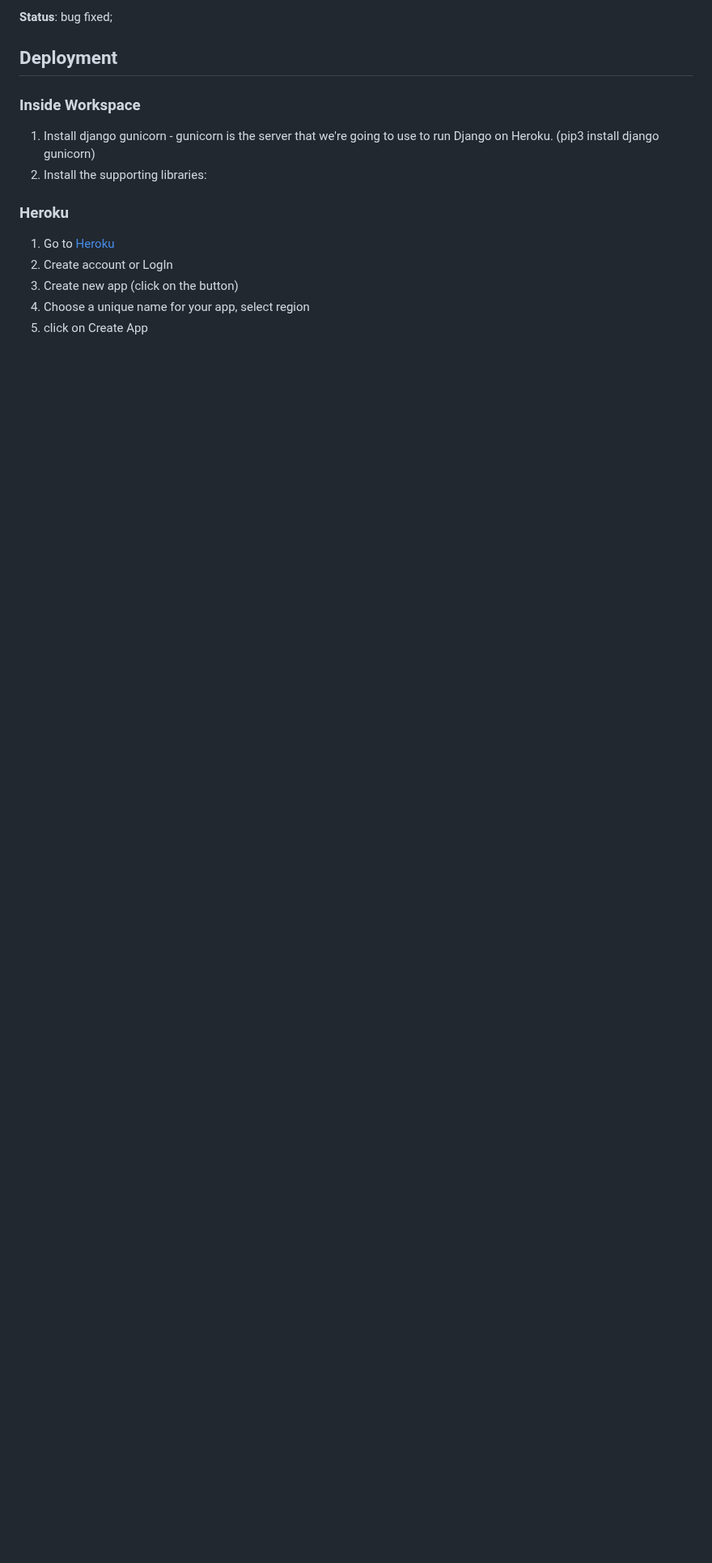
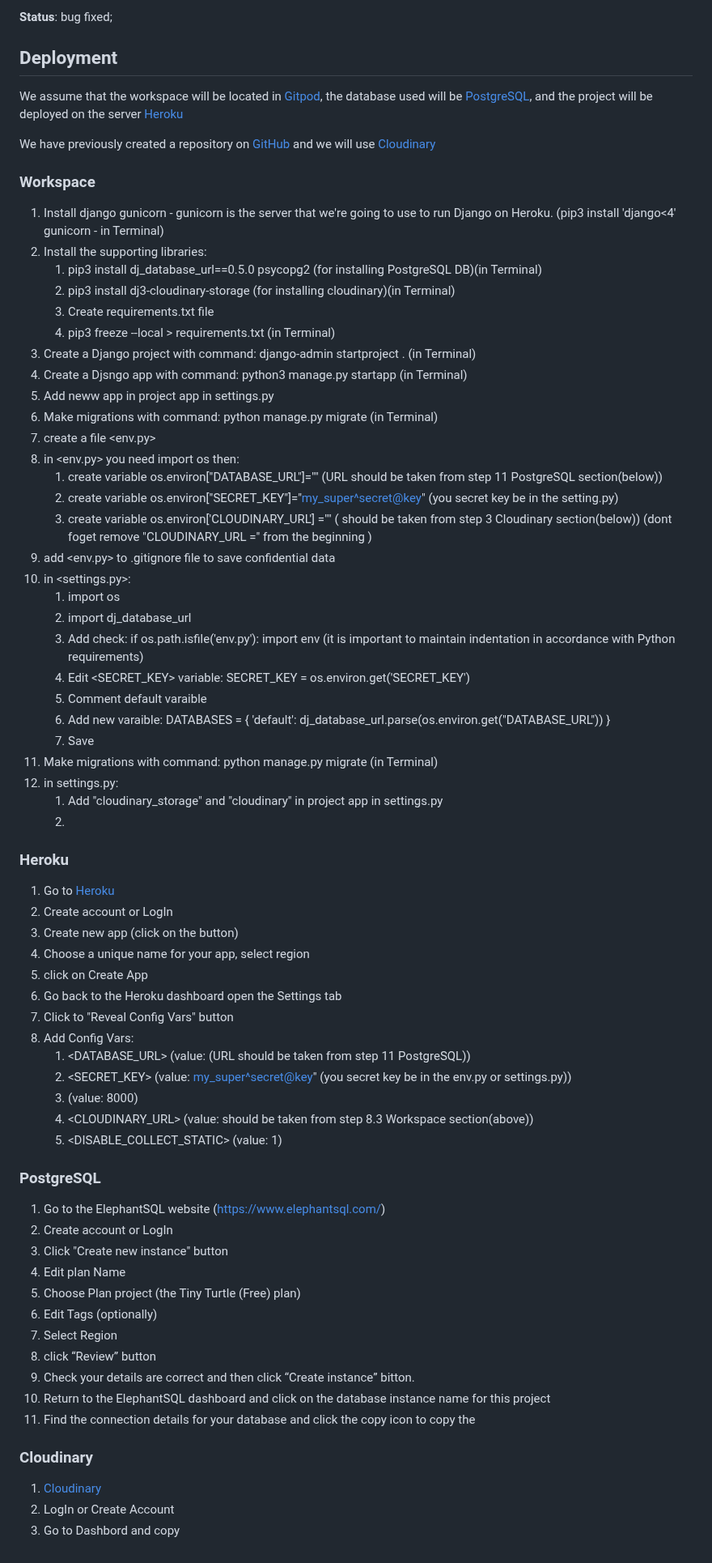
Before and after one commit to Belan-Mihail/cooking-blog, a Markdown page: README.md, the part around one of its changes. Shown at 81% size. Rendered like a GitHub page; blank space fills up the shorter version.

Commit message:
Edit deployment block in README

```diff
--- a/README.md
+++ b/README.md
@@ -1567,11 +1567,42 @@ The website was tested on the following browsers:
 
 ## Deployment
 
-### Inside Workspace
-1. Install django gunicorn - gunicorn is the server that we're going to use to run Django on Heroku. (pip3 install django gunicorn)
+We assume that the workspace will be located in [Gitpod](https://www.gitpod.io/), the database used will be [PostgreSQL](https://www.postgresql.org/), and the project will be deployed on the server [Heroku](https://heroku.com/)
+
+We have previously created a repository on [GitHub](https://github.com/) and we will use [Cloudinary](https://cloudinary.com/)
+
+### Workspace
+1. Install django gunicorn - gunicorn is the server that we're going to use to run Django on Heroku. (pip3 install 'django<4' gunicorn - in Terminal)
 2.  Install the supporting libraries:
-
-###
+    1. pip3 install dj_database_url==0.5.0 psycopg2 (for installing PostgreSQL DB)(in Terminal)
+    2. pip3 install dj3-cloudinary-storage (for installing cloudinary)(in Terminal)
+    3. Create requirements.txt file
+    4. pip3 freeze --local > requirements.txt (in Terminal)
+3. Create a Django project with command: django-admin startproject <projectname> . (in Terminal)
+4. Create a Djsngo app with command: python3 manage.py startapp <blogname> (in Terminal)
+5. Add neww app in project app in settings.py
+6. Make migrations with command: python manage.py migrate (in Terminal)
+7. create a file <env.py>
+8. in <env.py> you need import os then:
+    1. create variable os.environ["DATABASE_URL"]="<copiedURL>" (URL should be taken from step 11 PostgreSQL section(below))
+    2. create variable os.environ["SECRET_KEY"]="<my_super^secret@key>" (you secret key be in the setting.py)
+    3. create variable os.environ['CLOUDINARY_URL'] ="<API Environment Varaible>" (<API Environment Varaible> should be taken from step 3 Cloudinary section(below))
+    (dont foget remove  "CLOUDINARY_URL =" from the beginning <API Environment Varaible>)
+9. add <env.py> to .gitignore file to save confidential data
+10. in <settings.py>:
+    1. import os
+    2. import dj_database_url
+    3. Add check: if os.path.isfile('env.py'): import env (it is important to maintain indentation in accordance with Python requirements)
+    4. Edit <SECRET_KEY> variable: SECRET_KEY = os.environ.get('SECRET_KEY')
+    5. Comment default <DATABASE> varaible
+    6. Add new <DATABASE> varaible: DATABASES = { 'default': dj_database_url.parse(os.environ.get("DATABASE_URL")) }
+    7. Save
+11. Make migrations with command: python manage.py migrate (in Terminal)
+12. in settings.py:
+    1. Add "cloudinary_storage" and "cloudinary" in project app in settings.py
+    2.
+
+
 
 ### Heroku
 
@@ -1580,3 +1611,31 @@ The website was tested on the following browsers:
 3. Create new app (click on the button)
 4. Choose a unique name for your app, select region
 5. click on Create App
+6. Go back to the Heroku dashboard open the Settings tab
+7. Click to "Reveal Config Vars" button
+8. Add Config Vars:
+   1. <DATABASE_URL> (value: <copiedURL> (URL should be taken from step 11 PostgreSQL))
+   2. <SECRET_KEY> (value: <my_super^secret@key>" (you secret key be in the env.py or settings.py))
+   3. <PORT> (value: 8000)
+   4. <CLOUDINARY_URL> (value: <API Environment Varaible> should be taken from step 8.3 Workspace section(above))
+   5. <DISABLE_COLLECT_STATIC> (value: 1)
+
+
+### PostgreSQL
+
+1. Go to the ElephantSQL website (https://www.elephantsql.com/)
+2. Create account or LogIn
+3. Click "Create new instance" button
+4. Edit plan Name
+5. Choose Plan project (the Tiny Turtle (Free) plan)
+6. Edit Tags (optionally)
+7. Select Region
+8. click “Review” button
+9. Check your details are correct and then click “Create instance” bitton.
+10. Return to the ElephantSQL dashboard and click on the database instance name for this project
+11. Find the connection details for your database and  click the copy icon to copy the <database URL>
+
+### Cloudinary
+1. [Cloudinary](https://cloudinary.com/)
+2. LogIn or Create Account
+3. Go to Dashbord and copy <API Environment Varaible>
```
Also changed, not shown: other parts of README.md (+1 -1 lines).
